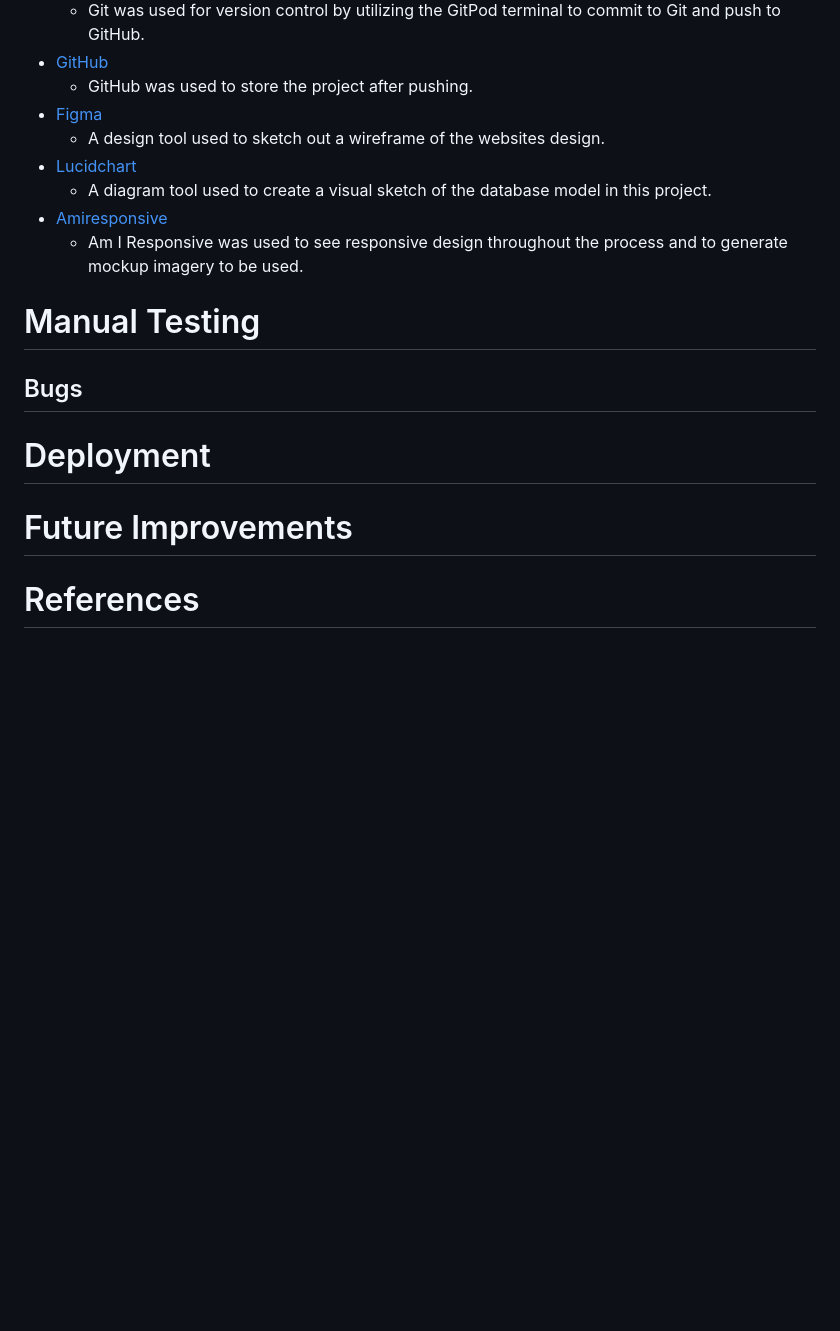
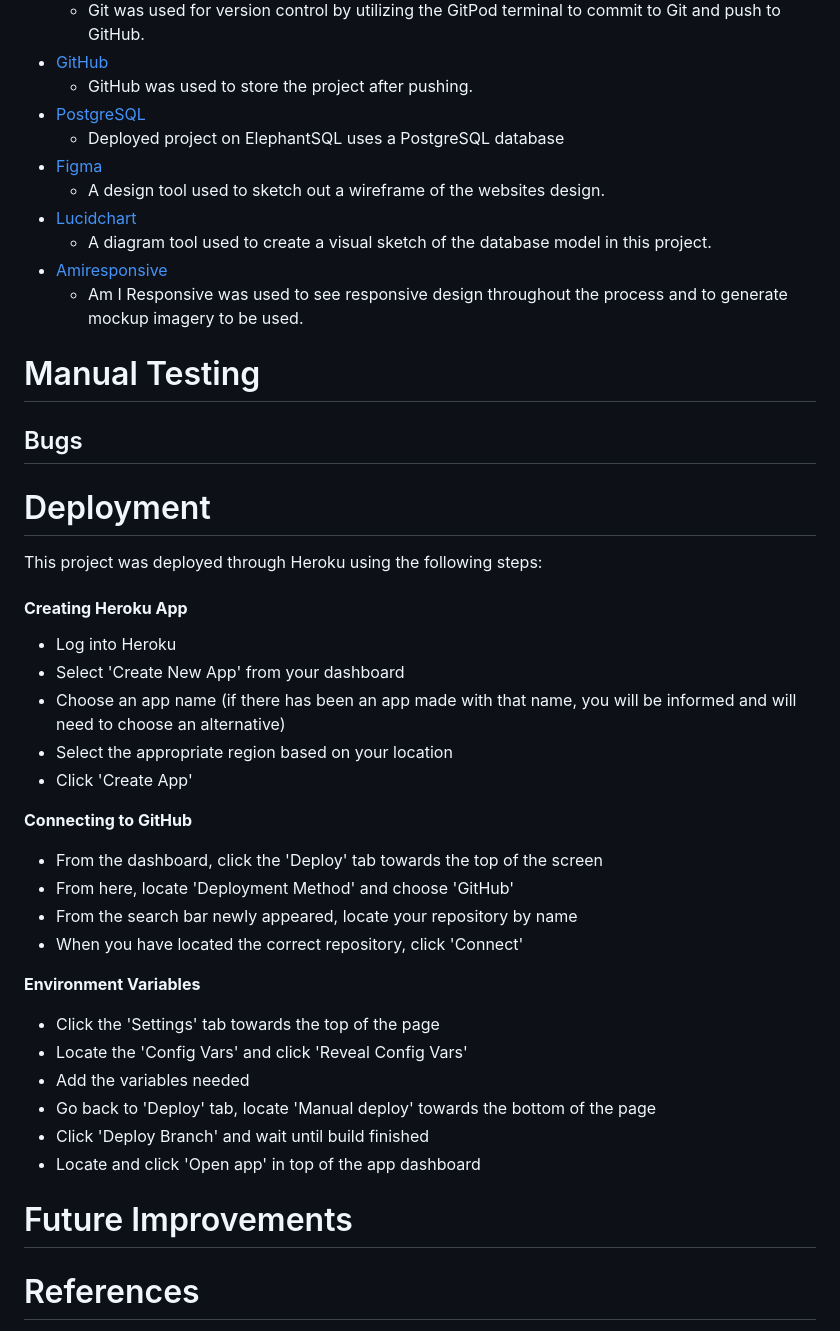
Before and after one commit to csilfverskiold/restaurant-project, a Markdown page: README.md, the part around the change. Rendered like a GitHub page; blank space fills up the shorter version.

Commit message:
Add content to Deployment in README.md

```diff
--- a/README.md
+++ b/README.md
@@ -242,6 +242,8 @@ In this section there is a description of each feature the user would experience
     - Git was used for version control by utilizing the GitPod terminal to commit to Git and push to GitHub.
 - [GitHub](https://github.com/)
     - GitHub was used to store the project after pushing.
+- [PostgreSQL](https://www.elephantsql.com/)
+    - Deployed project on ElephantSQL uses a PostgreSQL database
 - [Figma](https://www.figma.com/)
     - A design tool used to sketch out a wireframe of the websites design.
 - [Lucidchart](https://bit.ly/3nidrjl)
@@ -251,11 +253,39 @@ In this section there is a description of each feature the user would experience
 
 
 
-
 # Manual Testing
 ## Bugs
+
+
+
 # Deployment
+This project was deployed through Heroku using the following steps:
+#### **Creating Heroku App**
++ Log into Heroku
++ Select 'Create New App' from your dashboard
++ Choose an app name (if there has been an app made with that name, you will be informed and will need to choose an alternative)
++ Select the appropriate region based on your location
++ Click 'Create App'
+
+**Connecting to GitHub**
++ From the dashboard, click the 'Deploy' tab towards the top of the screen
++ From here, locate 'Deployment Method' and choose 'GitHub'
++ From the search bar newly appeared, locate your repository by name
++ When you have located the correct repository, click 'Connect'
+
+**Environment Variables**
++ Click the 'Settings' tab towards the top of the page
++ Locate the 'Config Vars' and click 'Reveal Config Vars'
++ Add the variables needed
++ Go back to 'Deploy' tab, locate 'Manual deploy' towards the bottom of the page
++ Click 'Deploy Branch' and wait until build finished
++ Locate and click 'Open app' in top of the app dashboard
+
+
 # Future Improvements
+
+
+
 # References
 Below are links to references I have used as inspiration or altered for use in my project. They have also been placed appropriately in the code.
 ## Code Content
```
